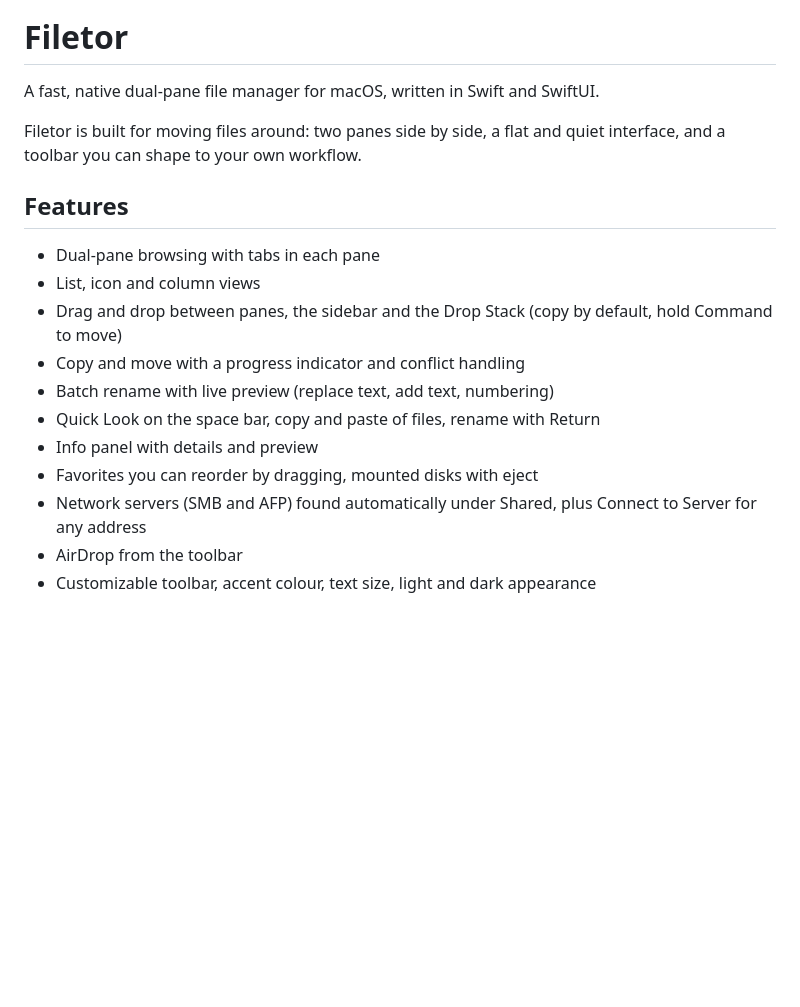
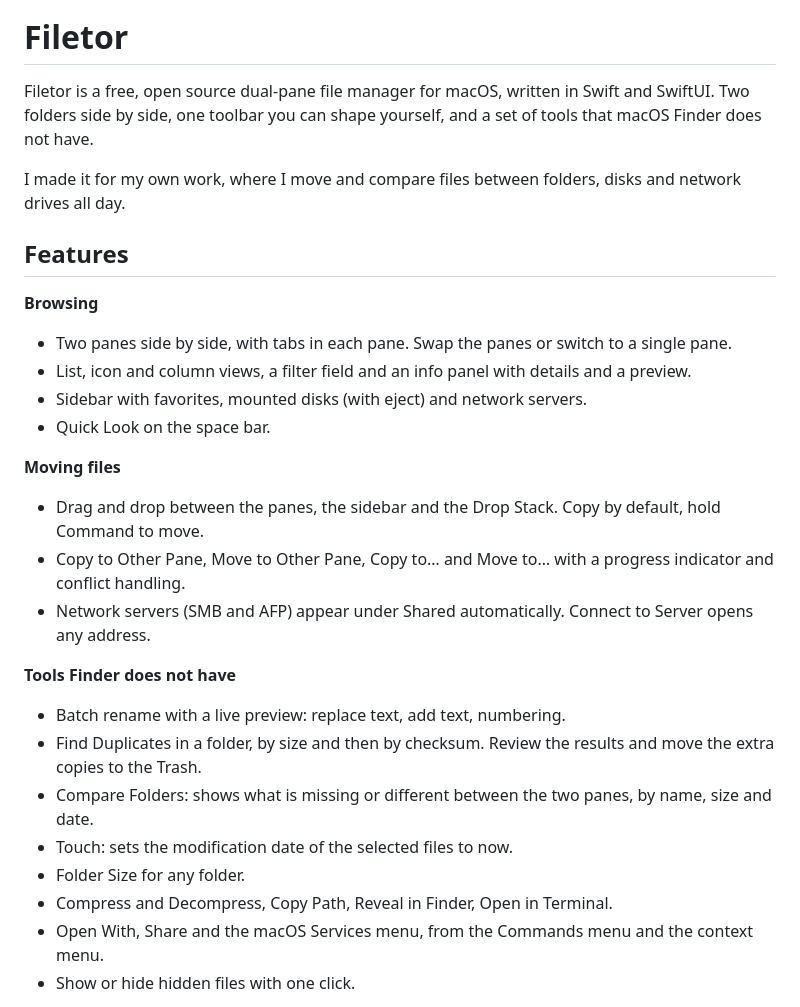
Before and after one commit to davidpraznik/Filetor, a Markdown page: README.md, the part around one of its changes. Rendered like a GitHub page; blank space fills up the shorter version.

```diff
--- a/README.md
+++ b/README.md
@@ -1,20 +5,29 @@
 # Filetor
 
-A fast, native dual-pane file manager for macOS, written in Swift and SwiftUI.
+Filetor is a free, open source dual-pane file manager for macOS, written in Swift and SwiftUI. Two folders side by side, one toolbar you can shape yourself, and a set of tools that macOS Finder does not have.
 
-Filetor is built for moving files around: two panes side by side, a flat and
-quiet interface, and a toolbar you can shape to your own workflow.
+I made it for my own work, where I move and compare files between folders, disks and network drives all day.
 
 ## Features
 
-- Dual-pane browsing with tabs in each pane
-- List, icon and column views
-- Drag and drop between panes, the sidebar and the Drop Stack (copy by default, hold Command to move)
-- Copy and move with a progress indicator and conflict handling
-- Batch rename with live preview (replace text, add text, numbering)
-- Quick Look on the space bar, copy and paste of files, rename with Return
-- Info panel with details and preview
-- Favorites you can reorder by dragging, mounted disks with eject
-- Network servers (SMB and AFP) found automatically under Shared, plus Connect to Server for any address
-- AirDrop from the toolbar
-- Customizable toolbar, accent colour, text size, light and dark appearance
+**Browsing**
+- Two panes side by side, with tabs in each pane. Swap the panes or switch to a single pane.
+- List, icon and column views, a filter field and an info panel with details and a preview.
+- Sidebar with favorites, mounted disks (with eject) and network servers.
+- Quick Look on the space bar.
+
+**Moving files**
+- Drag and drop between the panes, the sidebar and the Drop Stack. Copy by default, hold Command to move.
+- Copy to Other Pane, Move to Other Pane, Copy to… and Move to… with a progress indicator and conflict handling.
+- Network servers (SMB and AFP) appear under Shared automatically. Connect to Server opens any address.
+
+**Tools Finder does not have**
+- Batch rename with a live preview: replace text, add text, numbering.
+- Find Duplicates in a folder, by size and then by checksum. Review the results and move the extra copies to the Trash.
+- Compare Folders: shows what is missing or different between the two panes, by name, size and date.
+- Touch: sets the modification date of the selected files to now.
+- Folder Size for any folder.
+- Compress and Decompress, Copy Path, Reveal in Finder, Open in Terminal.
+- Open With, Share and the macOS Services menu, from the Commands menu and the context menu.
+- Show or hide hidden files with one click.
+
```
Also changed, not shown: other parts of README.md (+45 -11 lines), docs/filetor-settings-v2.png (added), docs/filetor-social-preview-v1.png (added).
